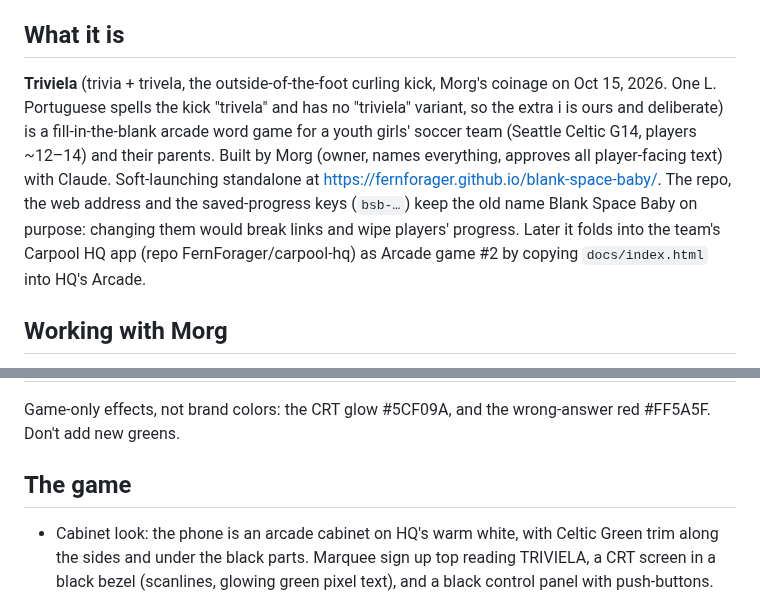
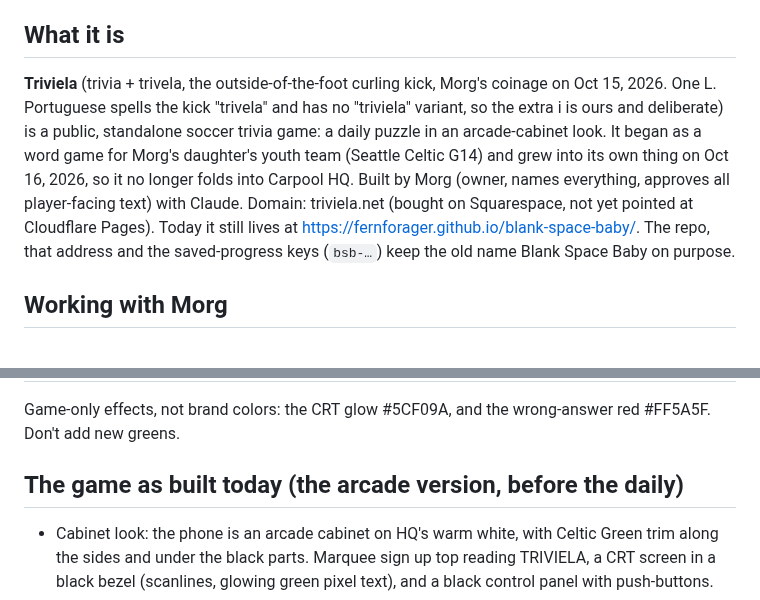
Before and after one commit to FernForager/blank-space-baby, a Markdown page: CLAUDE.md, 2 parts joined by grey strips. Drawn GitHub-style.

Commit message:
Write down the new direction and the daily game design
Co-Authored-By: Claude Opus 5.5 <noreply@anthropic.com>
Claude-Session: https://claude.ai/code/session_01CQZiDpqJnGYzEUQYDbpWvc

```diff
--- a/CLAUDE.md
+++ b/CLAUDE.md
@@ -3,7 +3,7 @@
 Read this first. It holds the decisions already made so nobody re-learns them. Then read DOSSIER.md for where things stand, what’s been tried and what’s next.
 
 ## What it is
-**Triviela** (trivia + trivela, the outside-of-the-foot curling kick, Morg's coinage on Oct 15, 2026. One L. Portuguese spells the kick "trivela" and has no "triviela" variant, so the extra i is ours and deliberate) is a fill-in-the-blank arcade word game for a youth girls' soccer team (Seattle Celtic G14, players ~12–14) and their parents. Built by Morg (owner, names everything, approves all player-facing text) with Claude. Soft-launching standalone at https://fernforager.github.io/blank-space-baby/. The repo, the web address and the saved-progress keys (`bsb-…`) keep the old name Blank Space Baby on purpose: changing them would break links and wipe players' progress. Later it folds into the team's Carpool HQ app (repo FernForager/carpool-hq) as Arcade game #2 by copying `docs/index.html` into HQ's Arcade.
+**Triviela** (trivia + trivela, the outside-of-the-foot curling kick, Morg's coinage on Oct 15, 2026. One L. Portuguese spells the kick "trivela" and has no "triviela" variant, so the extra i is ours and deliberate) is a public, standalone soccer trivia game: a daily puzzle in an arcade-cabinet look. It began as a word game for Morg's daughter's youth team (Seattle Celtic G14) and grew into its own thing on Oct 16, 2026, so it no longer folds into Carpool HQ. Built by Morg (owner, names everything, approves all player-facing text) with Claude. Domain: triviela.net (bought on Squarespace, not yet pointed at Cloudflare Pages). Today it still lives at https://fernforager.github.io/blank-space-baby/. The repo, that address and the saved-progress keys (`bsb-…`) keep the old name Blank Space Baby on purpose.
 
 ## Working with Morg
 - He's an English major and veteran editor/localizer, new to coding, learning by building. Explain in plain language. Suggest better workflows when you see them.
@@ -40,7 +40,7 @@ Hex is the standard for screens. For print, convert with the Pantone Connect app
 
 Game-only effects, not brand colors: the CRT glow #5CF09A, and the wrong-answer red #FF5A5F. Don't add new greens.
 
-## The game
+## The game as built today (the arcade version, before the daily)
 - Cabinet look: the phone is an arcade cabinet on HQ's warm white, with Celtic Green trim along the sides and under the black parts. Marquee sign up top reading TRIVIELA, a CRT screen in a black bezel (scanlines, glowing green pixel text), and a black control panel with push-buttons.
 - No title screen: the game opens straight on category select, and the sign flickers on. (Tried and dropped: an attract-mode title, coin slots, a pinball start button. Morg found them janky.)
 - Category select: ten named cream keys in two columns on the panel, in the order of the plan table below. Each key has a small pentagon at the right: an outline until beaten, then solid black like a ball patch. Categories without a deck yet show as dim, disabled keys. The CRT shows the board: six same-size pentagons, one in the middle with a simple lock and five around it, clockwise from the top, all dim green outlines. Beating a category sends a glowing white pentagon flying from its key into the next open slot. Like seams on a real ball, flat sides face each other: each outer pentagon turns a flat side to the center (slot k is turned 72k degrees), the center points down, and a flying pentagon turns into place as it lands. Rotation lives on the polygon (an SVG transform), so CSS animations on the shape can't undo it. Five filled slots wake the boss: the lock goes, the center fills white and bobs, and tapping the screen opens the boss. No per-category colors: it's a soccer ball, so black and white only (Morg's call). All pentagons are vector shapes from `pent()` (filled, or `pent(true)` for an outline), never pixel sprites: a pixel grid can't hold a pentagon's 36° and 72° edges, and percentage-sized sprites land on fractional device pixels. Pixel sprites must render at whole-number device pixels. The five icons (phone, cassette, ball, bracelet, trophy) still show in the play HUD.
```
Also changed, not shown: other parts of CLAUDE.md (+35 -1 lines).
